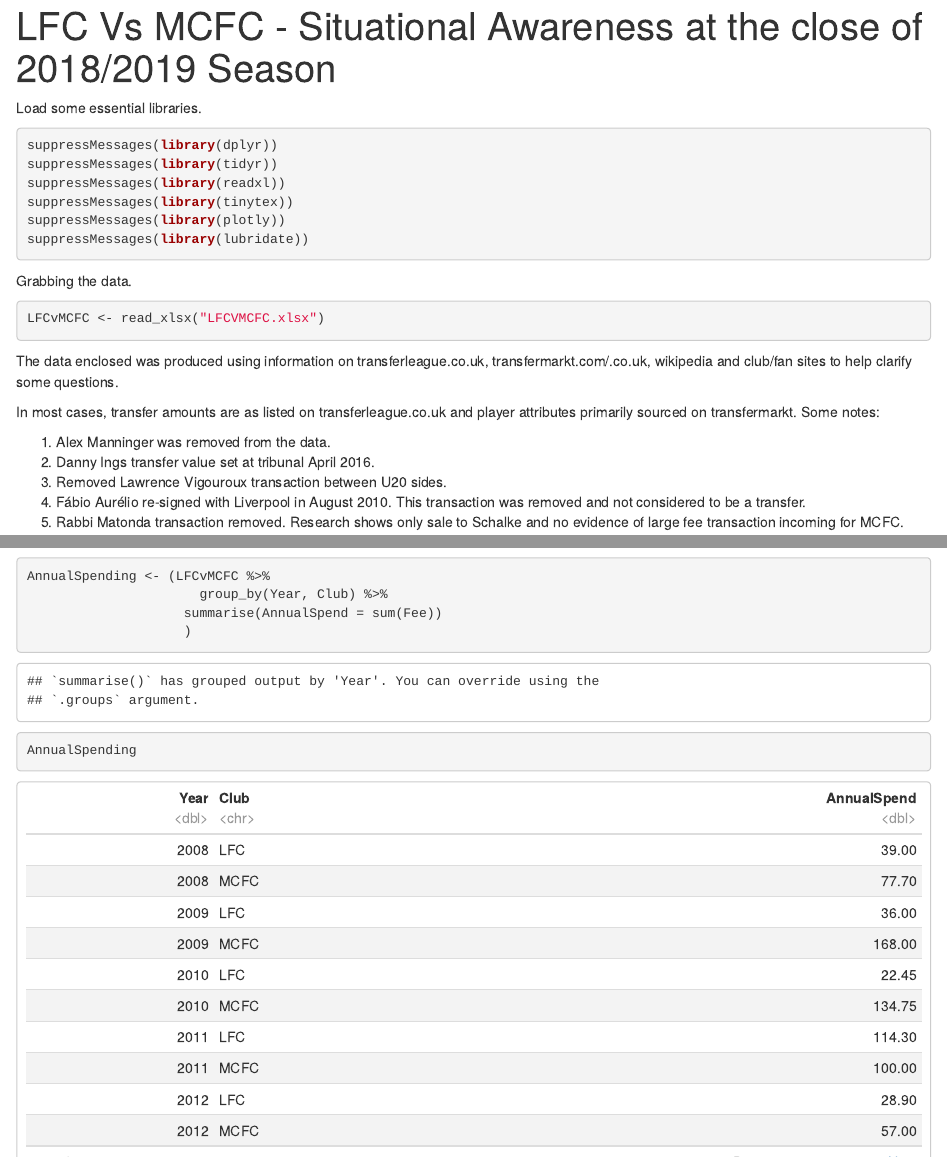
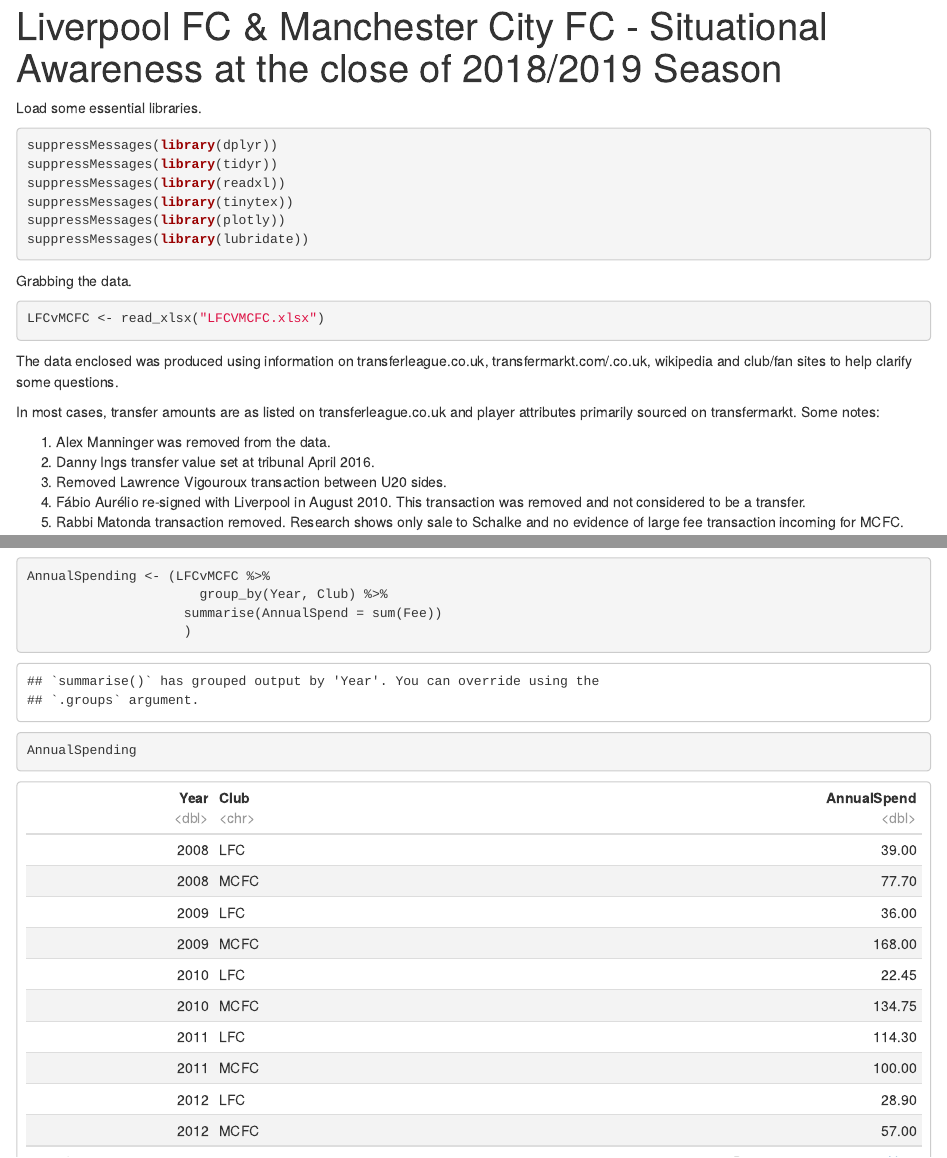
Before and after one commit to MogwaiL/Public, an R Markdown document (LiverpoolFCvManchesterCityFC.Rmd): the page in a window 1100 px wide, from its top, and a second part further down, joined at a grey line. Rendered offline with R 4.5, knitr and Pandoc, with nearby package versions.

Commit message:
Update LiverpoolFCvManchesterCityFC.Rmd

```diff
--- a/LiverpoolFCvManchesterCityFC.Rmd
+++ b/LiverpoolFCvManchesterCityFC.Rmd
@@ -1,5 +1,5 @@
 ---
-title: "LFC Vs MCFC - Situational Awareness at the close of 2018/2019 Season"
+title: "Liverpool FC & Manchester City FC - Situational Awareness at the close of 2018/2019 Season"
 output:
   html_document:
     df_print: paged
```
